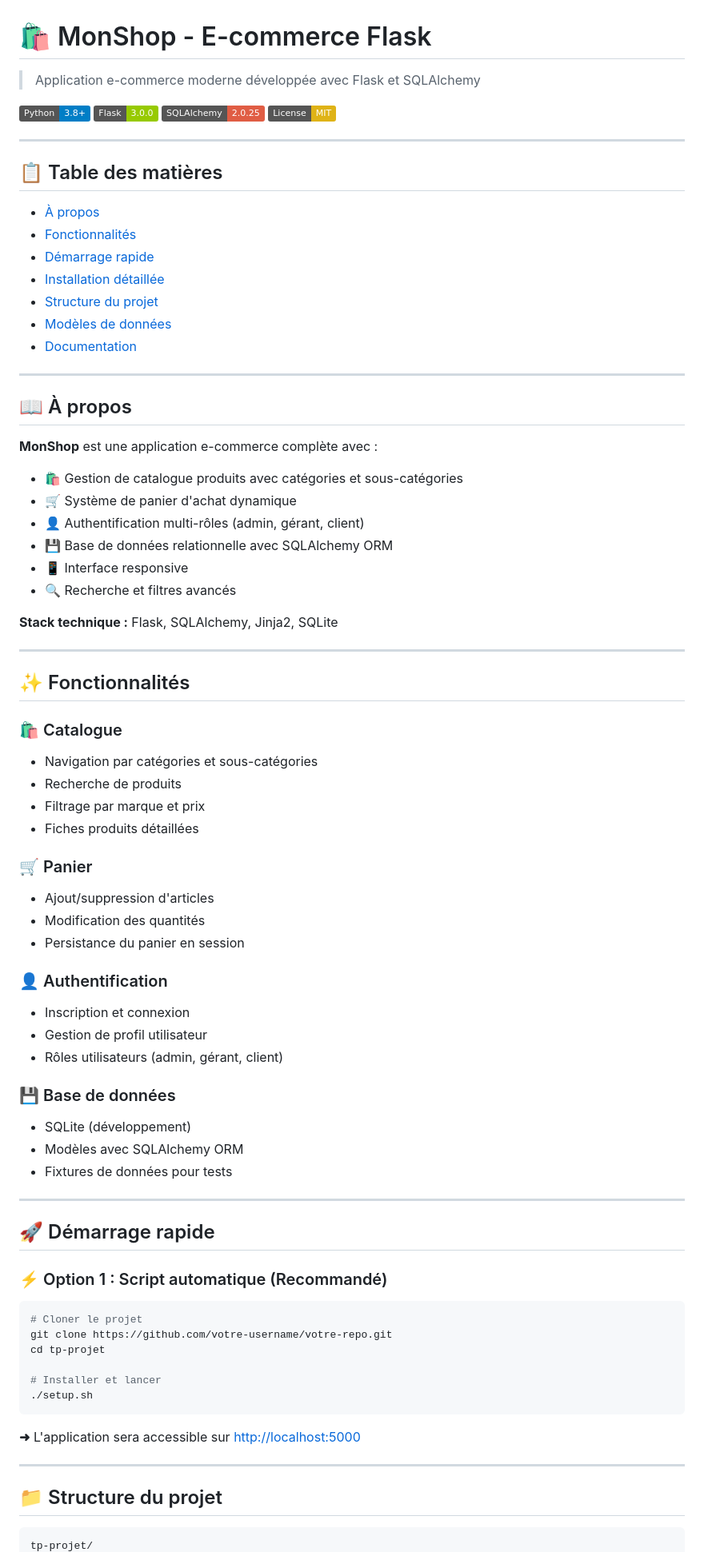
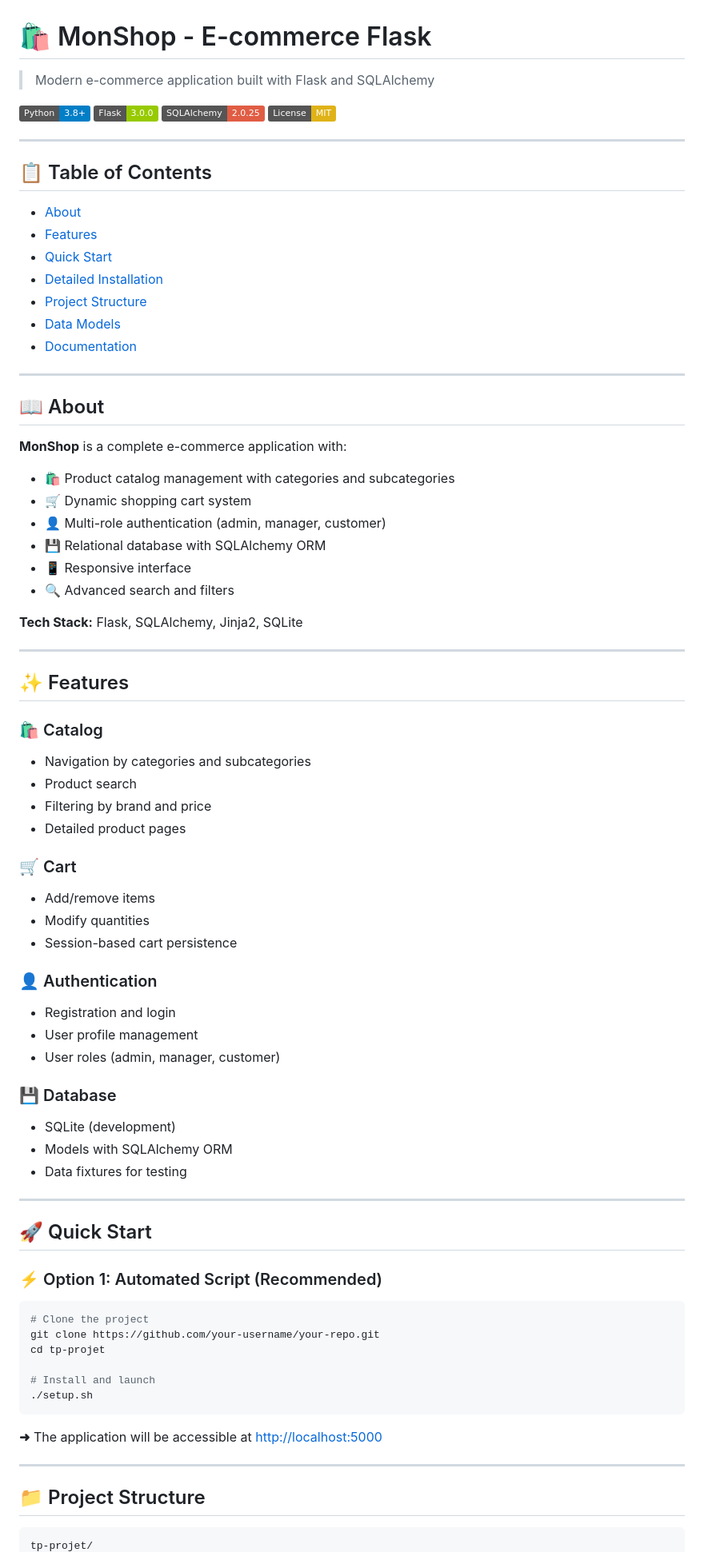
Before and after one commit to Erwann-Jouet/Web-EcommerceProject, a Markdown page: README.md, the part around one of its changes. Shown at 80% size. Drawn GitHub-style; badges without logos.

Commit message:
docs: translate README to English

````diff
--- a/README.md
+++ b/README.md
@@ -1,6 +1,6 @@
 # 🛍️ MonShop - E-commerce Flask
 
-> Application e-commerce moderne développée avec Flask et SQLAlchemy
+> Modern e-commerce application built with Flask and SQLAlchemy
 
 ![Python](https://img.shields.io/badge/Python-3.8+-blue.svg)
 ![Flask](https://img.shields.io/badge/Flask-3.0.0-green.svg)
@@ -9,80 +9,80 @@
 
 ---
 
-## 📋 Table des matières
+## 📋 Table of Contents
 
-- [À propos](#-à-propos)
-- [Fonctionnalités](#-fonctionnalités)
-- [Démarrage rapide](#-démarrage-rapide)
-- [Installation détaillée](#-installation-détaillée)
-- [Structure du projet](#-structure-du-projet)
-- [Modèles de données](#-modèles-de-données)
+- [About](#-about)
+- [Features](#-features)
+- [Quick Start](#-quick-start)
+- [Detailed Installation](#-detailed-installation)
+- [Project Structure](#-project-structure)
+- [Data Models](#-data-models)
 - [Documentation](#-documentation)
 
 ---
 
-## 📖 À propos
+## 📖 About
 
-**MonShop** est une application e-commerce complète avec :
+**MonShop** is a complete e-commerce application with:
 
-- 🛍️ Gestion de catalogue produits avec catégories et sous-catégories
-- 🛒 Système de panier d'achat dynamique
-- 👤 Authentification multi-rôles (admin, gérant, client)
-- 💾 Base de données relationnelle avec SQLAlchemy ORM
-- 📱 Interface responsive
-- 🔍 Recherche et filtres avancés
+- 🛍️ Product catalog management with categories and subcategories
+- 🛒 Dynamic shopping cart system
+- 👤 Multi-role authentication (admin, manager, customer)
+- 💾 Relational database with SQLAlchemy ORM
+- 📱 Responsive interface
+- 🔍 Advanced search and filters
 
-**Stack technique :** Flask, SQLAlchemy, Jinja2, SQLite
+**Tech Stack:** Flask, SQLAlchemy, Jinja2, SQLite
 
 ---
 
-## ✨ Fonctionnalités
+## ✨ Features
 
-### 🛍️ Catalogue
+### 🛍️ Catalog
 
-- Navigation par catégories et sous-catégories
-- Recherche de produits
-- Filtrage par marque et prix
-- Fiches produits détaillées
+- Navigation by categories and subcategories
+- Product search
+- Filtering by brand and price
+- Detailed product pages
 
-### 🛒 Panier
+### 🛒 Cart
 
-- Ajout/suppression d'articles
-- Modification des quantités
-- Persistance du panier en session
+- Add/remove items
+- Modify quantities
+- Session-based cart persistence
 
-### 👤 Authentification
+### 👤 Authentication
 
-- Inscription et connexion
-- Gestion de profil utilisateur
-- Rôles utilisateurs (admin, gérant, client)
+- Registration and login
+- User profile management
+- User roles (admin, manager, customer)
 
-### 💾 Base de données
+### 💾 Database
 
-- SQLite (développement)
-- Modèles avec SQLAlchemy ORM
-- Fixtures de données pour tests
+- SQLite (development)
+- Models with SQLAlchemy ORM
+- Data fixtures for testing
 
 ---
 
-## 🚀 Démarrage rapide
+## 🚀 Quick Start
 
-### ⚡ Option 1 : Script automatique (Recommandé)
+### ⚡ Option 1: Automated Script (Recommended)
 
 ```bash
-# Cloner le projet
-git clone https://github.com/votre-username/votre-repo.git
+# Clone the project
+git clone https://github.com/your-username/your-repo.git
 cd tp-projet
 
-# Installer et lancer
+# Install and launch
 ./setup.sh
 ```
 
-**➜** L'application sera accessible sur <http://localhost:5000>
+**➜** The application will be accessible at <http://localhost:5000>
 
 ---
 
-## 📁 Structure du projet
+## 📁 Project Structure
 
 ```
 tp-projet/
````
Also changed, not shown: other parts of README.md (+55 -68 lines).
